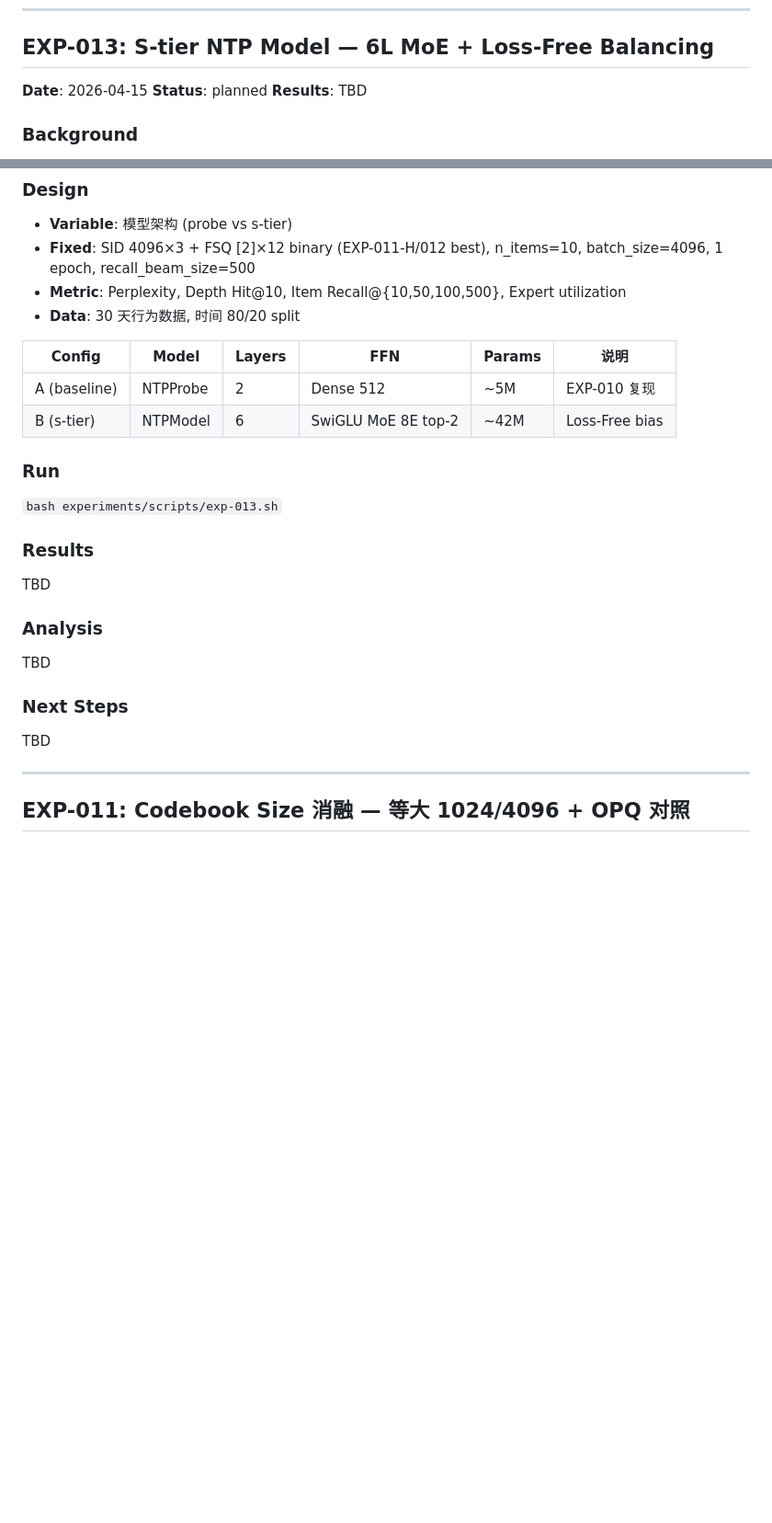
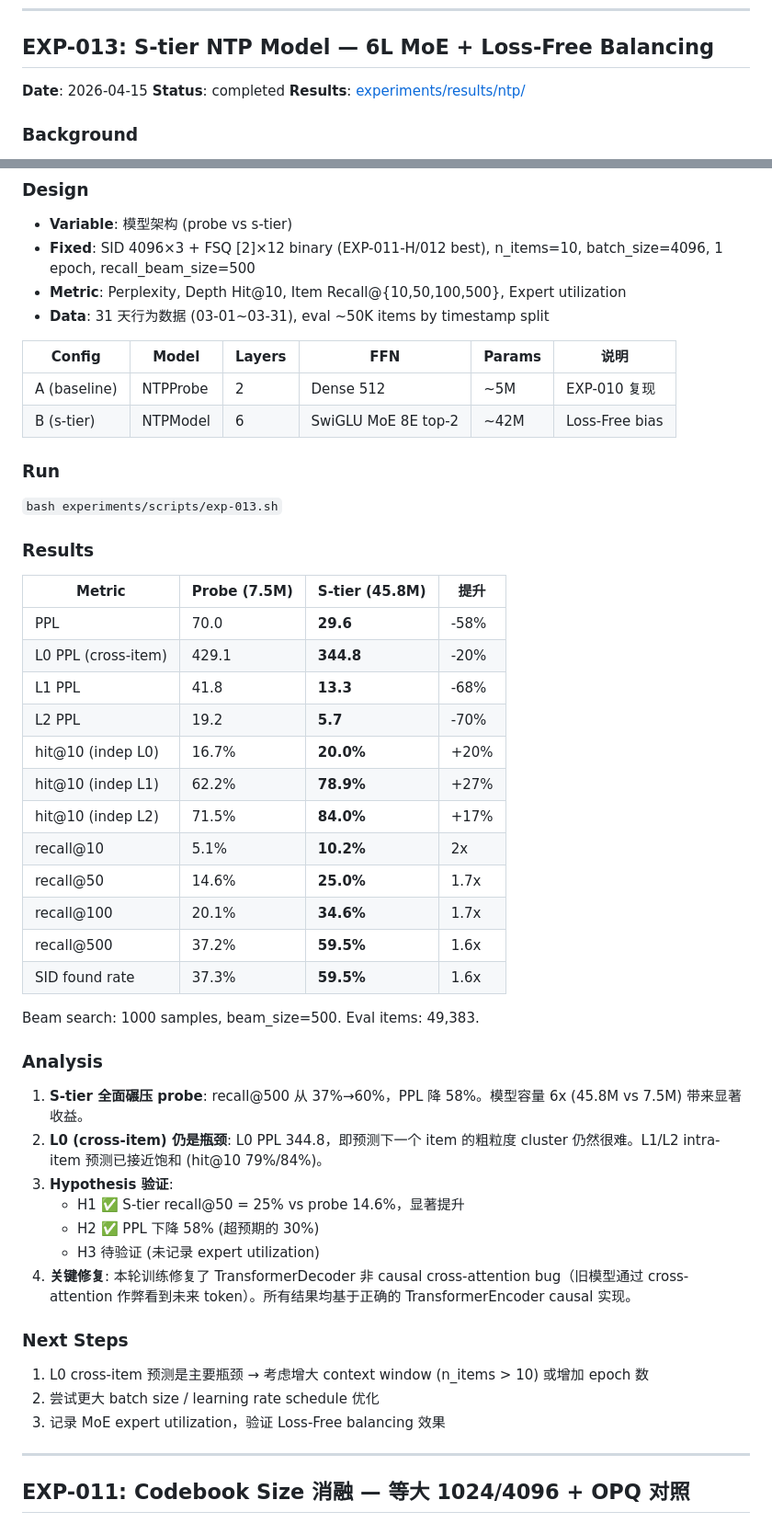
Before and after one commit to yzq986/nanoGenRec, a Markdown page: experiments/log.md, 2 parts joined by grey strips. Shown at 92% size. Drawn GitHub-style; blank space fills up the shorter version.

Commit message:
EXP-013 results: S-tier recall@500=59.5% vs Probe 37.2%
S-tier (45.8M, 6L MoE) crushes probe (7.5M, 2L dense) across all
metrics. PPL 29.6 vs 70.0 (-58%), recall@500 59.5% vs 37.2% (+1.6x).

Co-Authored-By: Claude Opus 4.6 <noreply@anthropic.com>

```diff
--- a/experiments/log.md
+++ b/experiments/log.md
@@ -42,8 +42,8 @@
 ## EXP-013: S-tier NTP Model — 6L MoE + Loss-Free Balancing
 
 **Date**: 2026-04-15
-**Status**: planned
-**Results**: TBD
+**Status**: completed
+**Results**: [experiments/results/ntp/](experiments/results/ntp/)
 
 ### Background
 
@@ -64,7 +64,7 @@ EXP-010 baseline (2L dense probe, ~5M params) 效果极差 (item_recall@50=0.000
 - **Variable**: 模型架构 (probe vs s-tier)
 - **Fixed**: SID 4096×3 + FSQ [2]×12 binary (EXP-011-H/012 best), n_items=10, batch_size=4096, 1 epoch, recall_beam_size=500
 - **Metric**: Perplexity, Depth Hit@10, Item Recall@{10,50,100,500}, Expert utilization
-- **Data**: 30 天行为数据, 时间 80/20 split
+- **Data**: 31 天行为数据 (03-01~03-31), eval ~50K items by timestamp split
 
 | Config | Model | Layers | FFN | Params | 说明 |
 |--------|-------|--------|-----|--------|------|
@@ -76,13 +76,39 @@ EXP-010 baseline (2L dense probe, ~5M params) 效果极差 (item_recall@50=0.000
 `bash experiments/scripts/exp-013.sh`
 
 ### Results
-TBD
+
+| Metric | Probe (7.5M) | S-tier (45.8M) | 提升 |
+|--------|-------------|----------------|------|
+| PPL | 70.0 | **29.6** | -58% |
+| L0 PPL (cross-item) | 429.1 | **344.8** | -20% |
+| L1 PPL | 41.8 | **13.3** | -68% |
+| L2 PPL | 19.2 | **5.7** | -70% |
+| hit@10 (indep L0) | 16.7% | **20.0%** | +20% |
+| hit@10 (indep L1) | 62.2% | **78.9%** | +27% |
+| hit@10 (indep L2) | 71.5% | **84.0%** | +17% |
+| recall@10 | 5.1% | **10.2%** | 2x |
+| recall@50 | 14.6% | **25.0%** | 1.7x |
+| recall@100 | 20.1% | **34.6%** | 1.7x |
+| recall@500 | 37.2% | **59.5%** | 1.6x |
+| SID found rate | 37.3% | **59.5%** | 1.6x |
+
+Beam search: 1000 samples, beam_size=500. Eval items: 49,383.
 
 ### Analysis
-TBD
+
+1. **S-tier 全面碾压 probe**: recall@500 从 37%→60%，PPL 降 58%。模型容量 6x (45.8M vs 7.5M) 带来显著收益。
+2. **L0 (cross-item) 仍是瓶颈**: L0 PPL 344.8，即预测下一个 item 的粗粒度 cluster 仍然很难。L1/L2 intra-item 预测已接近饱和 (hit@10 79%/84%)。
+3. **Hypothesis 验证**:
+   - H1 ✅ S-tier recall@50 = 25% vs probe 14.6%，显著提升
+   - H2 ✅ PPL 下降 58% (超预期的 30%)
+   - H3 待验证 (未记录 expert utilization)
+4. **关键修复**: 本轮训练修复了 TransformerDecoder 非 causal cross-attention bug（旧模型通过 cross-attention 作弊看到未来 token）。所有结果均基于正确的 TransformerEncoder causal 实现。
 
 ### Next Steps
-TBD
+
+1. L0 cross-item 预测是主要瓶颈 → 考虑增大 context window (n_items > 10) 或增加 epoch 数
+2. 尝试更大 batch size / learning rate schedule 优化
+3. 记录 MoE expert utilization，验证 Loss-Free balancing 效果
 
 ---
 
```
